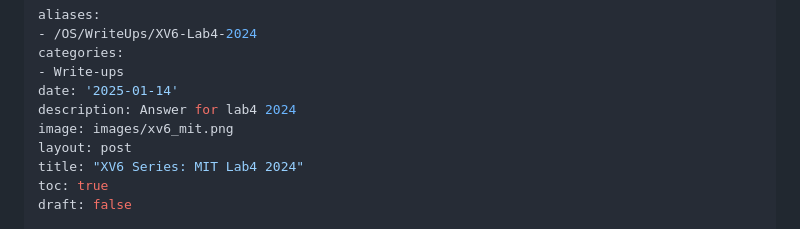
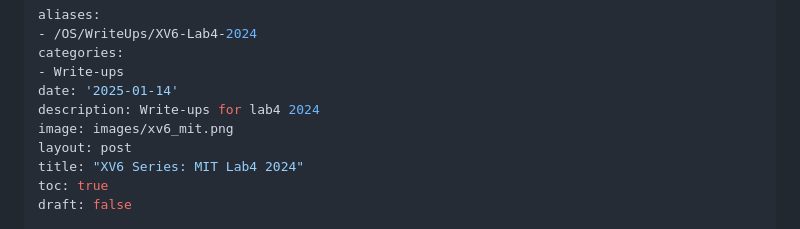
Before and after one commit to minhdang241/minhdang241.github.io, a Markdown page: posts/2025-01-14_XV6.md, the part around the change. Rendered like a GitHub page.

```diff
--- a/posts/2025-01-14_XV6.md
+++ b/posts/2025-01-14_XV6.md
@@ -4,7 +4,7 @@ aliases:
 categories:
 - Write-ups
 date: '2025-01-14'
-description: Answer for lab4 2024
+description: Write-ups for lab4 2024
 image: images/xv6_mit.png
 layout: post
 title: "XV6 Series: MIT Lab4 2024"
```
